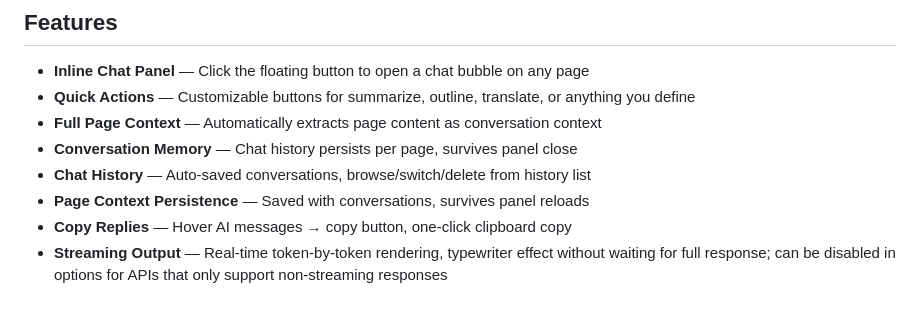
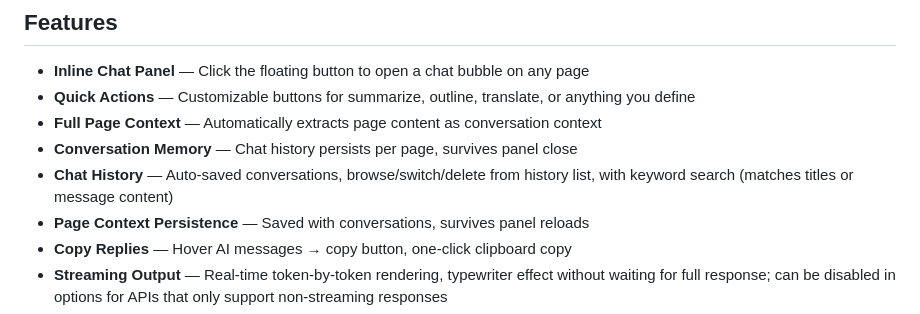
Before and after one commit to daxmate/deeppage, a Markdown page: README.en.md, the part around the change. Rendered like a GitHub page.

Commit message:
docs: add history search to README features (zh/en)

```diff
--- a/README.en.md
+++ b/README.en.md
@@ -10,7 +10,7 @@ Chat with DeepSeek while browsing — summarize, outline, translate, and ask que
 - **Quick Actions** — Customizable buttons for summarize, outline, translate, or anything you define
 - **Full Page Context** — Automatically extracts page content as conversation context
 - **Conversation Memory** — Chat history persists per page, survives panel close
-- **Chat History** — Auto-saved conversations, browse/switch/delete from history list
+- **Chat History** — Auto-saved conversations, browse/switch/delete from history list, with keyword search (matches titles or message content)
 - **Page Context Persistence** — Saved with conversations, survives panel reloads
 - **Copy Replies** — Hover AI messages → copy button, one-click clipboard copy
 - **Streaming Output** — Real-time token-by-token rendering, typewriter effect without waiting for full response; can be disabled in options for APIs that only support non-streaming responses
```
Also changed, not shown: README.md (+1 -1 lines).
